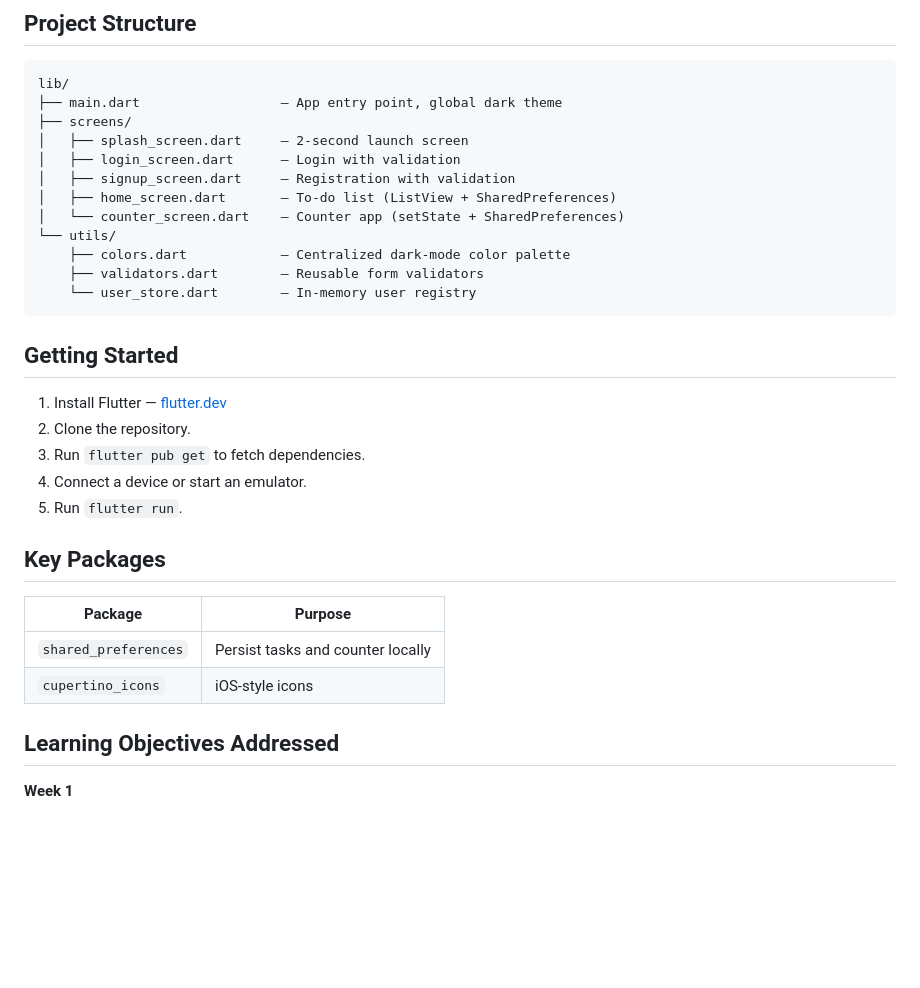
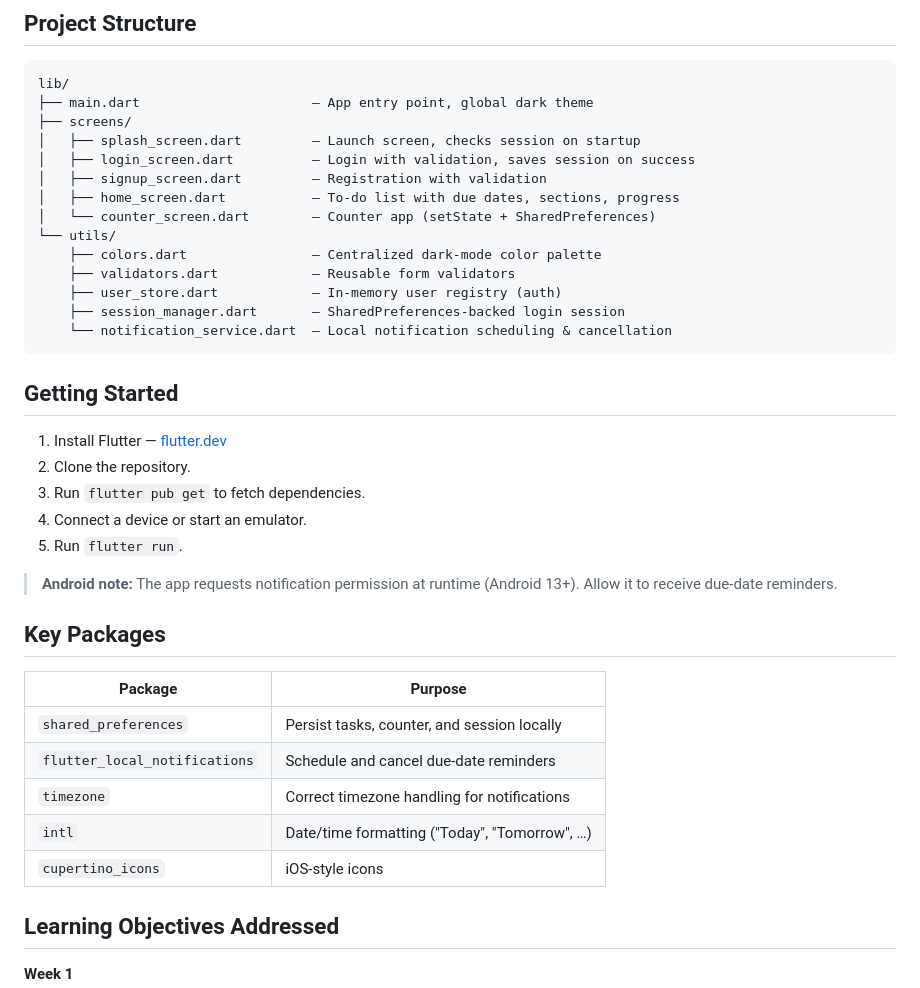
Before and after one commit to shershahx/ToDo_List, a Markdown page: README.md, the part around one of its changes. Rendered like a GitHub page; blank space fills up the shorter version.

````diff
--- a/README.md
+++ b/README.md
@@ -32,17 +40,19 @@ Or create your own account via **Sign Up**.
 
 ```
 lib/
-├── main.dart                  — App entry point, global dark theme
+├── main.dart                      — App entry point, global dark theme
 ├── screens/
-│   ├── splash_screen.dart     — 2-second launch screen
-│   ├── login_screen.dart      — Login with validation
-│   ├── signup_screen.dart     — Registration with validation
-│   ├── home_screen.dart       — To-do list (ListView + SharedPreferences)
-│   └── counter_screen.dart    — Counter app (setState + SharedPreferences)
+│   ├── splash_screen.dart         — Launch screen, checks session on startup
+│   ├── login_screen.dart          — Login with validation, saves session on success
+│   ├── signup_screen.dart         — Registration with validation
+│   ├── home_screen.dart           — To-do list with due dates, sections, progress
+│   └── counter_screen.dart        — Counter app (setState + SharedPreferences)
 └── utils/
-    ├── colors.dart            — Centralized dark-mode color palette
-    ├── validators.dart        — Reusable form validators
-    └── user_store.dart        — In-memory user registry
+    ├── colors.dart                — Centralized dark-mode color palette
+    ├── validators.dart            — Reusable form validators
+    ├── user_store.dart            — In-memory user registry (auth)
+    ├── session_manager.dart       — SharedPreferences-backed login session
+    └── notification_service.dart  — Local notification scheduling & cancellation
 ```
 
 ## Getting Started
@@ -53,12 +63,17 @@ lib/
 4. Connect a device or start an emulator.
 5. Run `flutter run`.
 
+> **Android note:** The app requests notification permission at runtime (Android 13+). Allow it to receive due-date reminders.
+
 ## Key Packages
 
-| Package              | Purpose                             |
-| -------------------- | ----------------------------------- |
-| `shared_preferences` | Persist tasks and counter locally   |
-| `cupertino_icons`    | iOS-style icons                     |
+| Package                       | Purpose                                        |
+| ----------------------------- | ---------------------------------------------- |
+| `shared_preferences`          | Persist tasks, counter, and session locally    |
+| `flutter_local_notifications` | Schedule and cancel due-date reminders         |
+| `timezone`                    | Correct timezone handling for notifications    |
+| `intl`                        | Date/time formatting ("Today", "Tomorrow", …)  |
+| `cupertino_icons`             | iOS-style icons                                |
 
 ## Learning Objectives Addressed
 
````
Also changed, not shown: other parts of README.md (+23 -13 lines).
